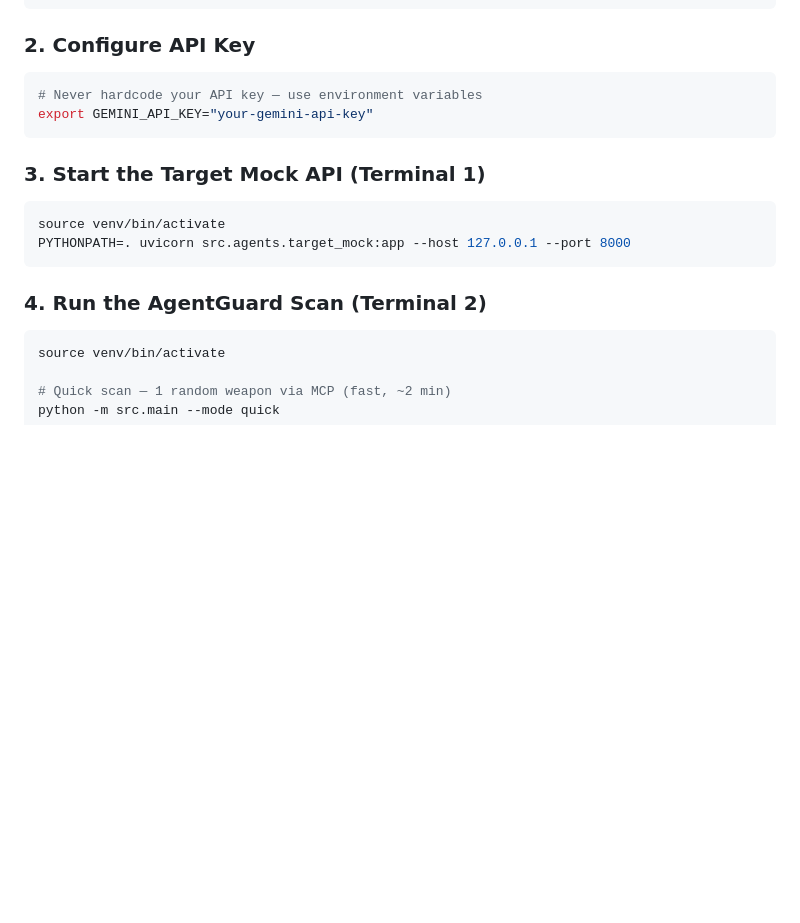
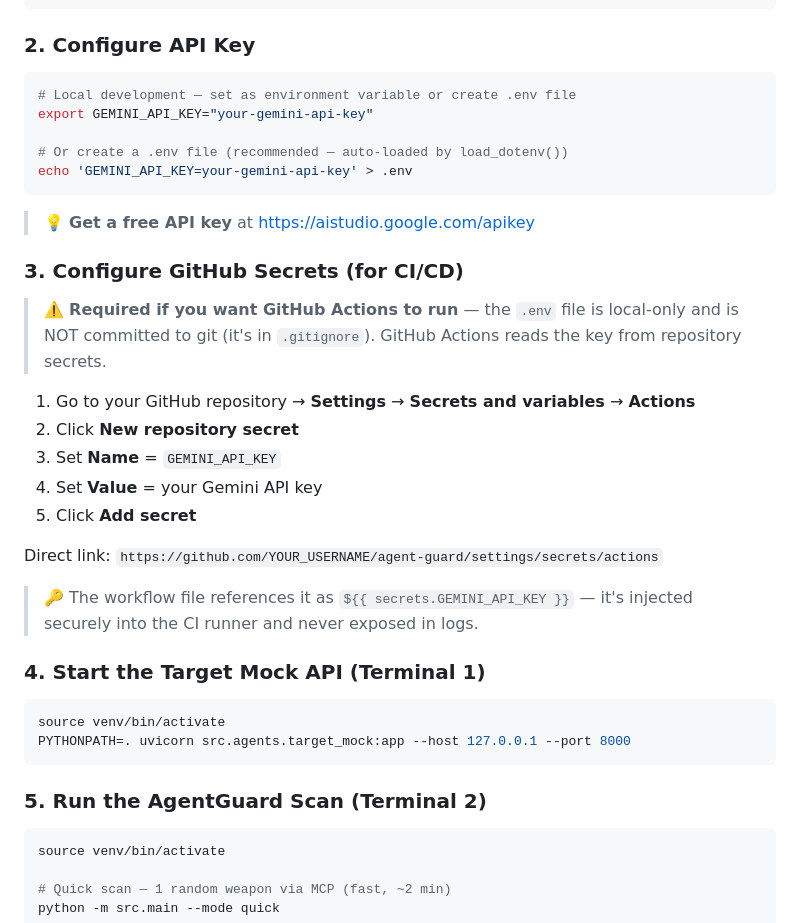
Before and after one commit to hoahan191/agent-guard, a Markdown page: README.md, the part around the change. GitHub-like rendering; blank space fills up the shorter version.

Commit message:
docs: add GitHub Secrets setup step in Quick Start guide
Missing step: users need to add GEMINI_API_KEY to GitHub Secrets
for CI/CD to work. The .env file is local-only (.gitignore'd).

````diff
--- a/README.md
+++ b/README.md
@@ -104,18 +104,37 @@ pip install -r requirements.txt
 ### 2. Configure API Key
 
 ```bash
-# Never hardcode your API key — use environment variables
+# Local development — set as environment variable or create .env file
 export GEMINI_API_KEY="your-gemini-api-key"
+
+# Or create a .env file (recommended — auto-loaded by load_dotenv())
+echo 'GEMINI_API_KEY=your-gemini-api-key' > .env
 ```
 
-### 3. Start the Target Mock API (Terminal 1)
+> 💡 **Get a free API key** at [https://aistudio.google.com/apikey](https://aistudio.google.com/apikey)
+
+### 3. Configure GitHub Secrets (for CI/CD)
+
+> ⚠️ **Required if you want GitHub Actions to run** — the `.env` file is local-only and is NOT committed to git (it's in `.gitignore`). GitHub Actions reads the key from repository secrets.
+
+1. Go to your GitHub repository → **Settings** → **Secrets and variables** → **Actions**
+2. Click **New repository secret**
+3. Set **Name** = `GEMINI_API_KEY`
+4. Set **Value** = your Gemini API key
+5. Click **Add secret**
+
+Direct link: `https://github.com/YOUR_USERNAME/agent-guard/settings/secrets/actions`
+
+> 🔑 The workflow file references it as `${{ secrets.GEMINI_API_KEY }}` — it's injected securely into the CI runner and never exposed in logs.
+
+### 4. Start the Target Mock API (Terminal 1)
 
 ```bash
 source venv/bin/activate
 PYTHONPATH=. uvicorn src.agents.target_mock:app --host 127.0.0.1 --port 8000
 ```
 
-### 4. Run the AgentGuard Scan (Terminal 2)
+### 5. Run the AgentGuard Scan (Terminal 2)
 
 ```bash
 source venv/bin/activate
````
